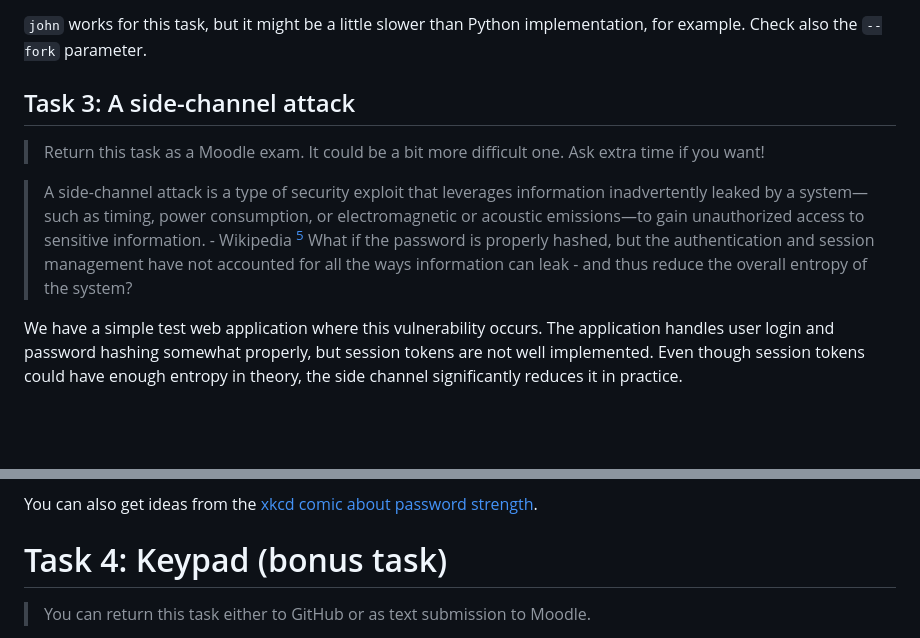
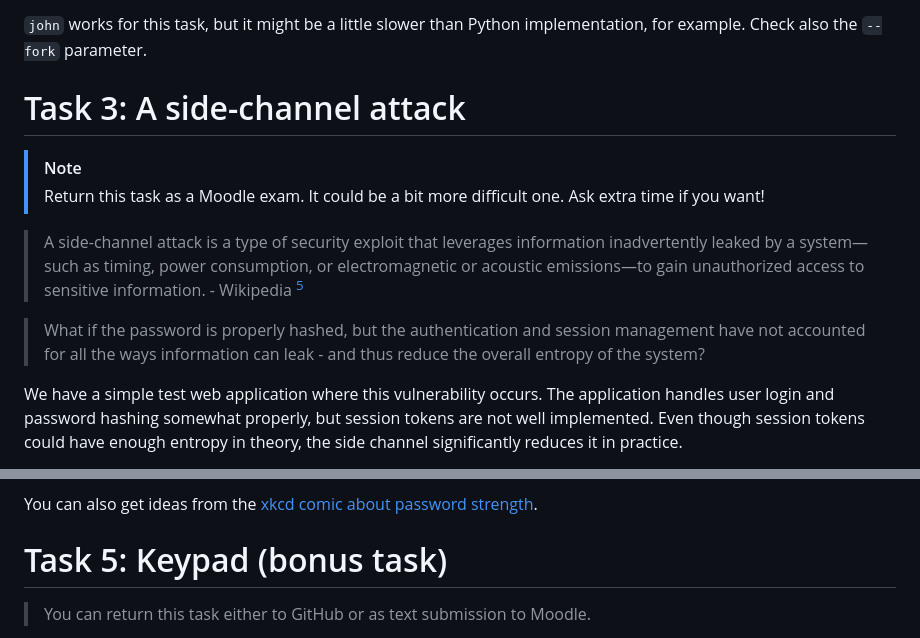
Before and after one commit to ouspg/CyberSecurityTesting101, a Markdown page: 2.PasswordSecurity/README.md, 2 parts joined by grey strips. Rendered like a GitHub page; blank space fills up the shorter version.

Commit message:
Week 2: typo fix, formatting

```diff
--- a/2.PasswordSecurity/README.md
+++ b/2.PasswordSecurity/README.md
@@ -300,12 +300,13 @@ Note:`hashcat`
 `john` works for this task, but it might be a little slower than Python
 implementation, for example. Check also the `--fork` parameter.
 
-## Task 3: A side-channel attack
-
+# Task 3: A side-channel attack
+> [!NOTE]
 > Return this task as a Moodle exam. It could be a bit more difficult one. Ask extra time if you want!
 
 > A side-channel attack is a type of security exploit that leverages information inadvertently leaked by a system—such as timing, power consumption, or electromagnetic or acoustic emissions—to gain unauthorized access to sensitive information. - Wikipedia [^31]
-What if the password is properly hashed, but the authentication and session management have not accounted for all the ways information can leak - and thus reduce the overall entropy of the system?
+
+> What if the password is properly hashed, but the authentication and session management have not accounted for all the ways information can leak - and thus reduce the overall entropy of the system?
 
 We have a simple test web application where this vulnerability occurs. The application handles user login and password hashing somewhat properly, but session tokens are not well implemented. Even though session tokens could have enough entropy in theory, the side channel significantly reduces it in practice.
 
@@ -548,7 +549,7 @@ on the systems.
 You can also get ideas from the
 [xkcd comic about password strength](https://xkcd.com/936/).
 
-# Task 4: Keypad (bonus task)
+# Task 5: Keypad (bonus task)
 
 > You can return this task either to GitHub or as text submission to Moodle.
 
```
Also changed, not shown: other parts of 2.PasswordSecurity/README.md (+1 -1 lines).
